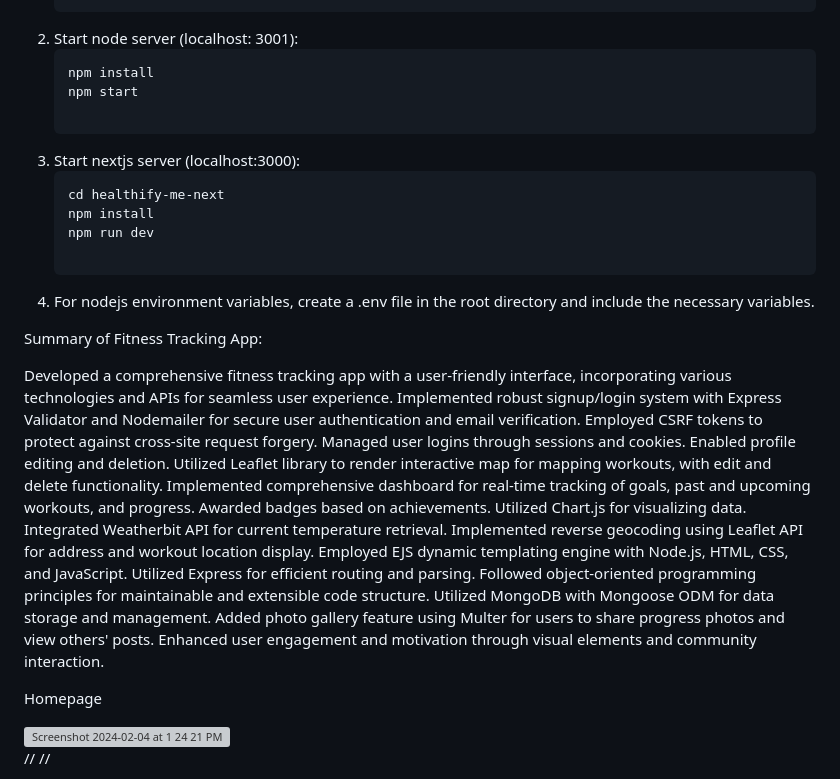
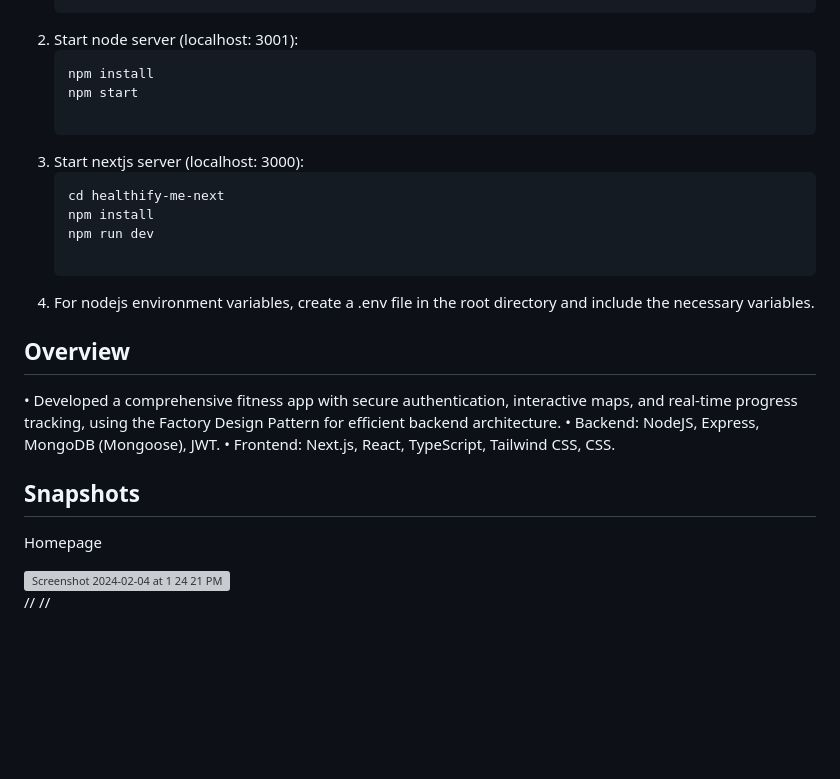
Before and after one commit to pratikflies/healthifyMe_v2, a Markdown page: README.md, the part around the change. Drawn GitHub-style; blank space fills up the shorter version; grey boxes are pictures that could not be loaded.

````diff
--- a/README.md
+++ b/README.md
@@ -20,7 +20,7 @@ Before you begin, ensure you have [Node.js](https://nodejs.org/) installed on yo
      npm install
      npm start
 
-3. Start nextjs server (localhost:3000):
+3. Start nextjs server (localhost: 3000):
      ```bash
      cd healthify-me-next
      npm install
@@ -28,9 +28,13 @@ Before you begin, ensure you have [Node.js](https://nodejs.org/) installed on yo
 
 4. For nodejs environment variables, create a .env file in the root directory and include the necessary variables.
 
-Summary of Fitness Tracking App:
+## Overview
 
-Developed a comprehensive fitness tracking app with a user-friendly interface, incorporating various technologies and APIs for seamless user experience. Implemented robust signup/login system with Express Validator and Nodemailer for secure user authentication and email verification. Employed CSRF tokens to protect against cross-site request forgery. Managed user logins through sessions and cookies. Enabled profile editing and deletion. Utilized Leaflet library to render interactive map for mapping workouts, with edit and delete functionality. Implemented comprehensive dashboard for real-time tracking of goals, past and upcoming workouts, and progress. Awarded badges based on achievements. Utilized Chart.js for visualizing data. Integrated Weatherbit API for current temperature retrieval. Implemented reverse geocoding using Leaflet API for address and workout location display. Employed EJS dynamic templating engine with Node.js, HTML, CSS, and JavaScript. Utilized Express for efficient routing and parsing. Followed object-oriented programming principles for maintainable and extensible code structure. Utilized MongoDB with Mongoose ODM for data storage and management. Added photo gallery feature using Multer for users to share progress photos and view others' posts. Enhanced user engagement and motivation through visual elements and community interaction.
+• Developed a comprehensive fitness app with secure authentication, interactive maps, and real-time progress tracking, using the Factory Design Pattern for efficient backend architecture.
+• Backend: NodeJS, Express, MongoDB (Mongoose), JWT.
+• Frontend: Next.js, React, TypeScript, Tailwind CSS, CSS.
+
+## Snapshots
 
 Homepage
 
````
